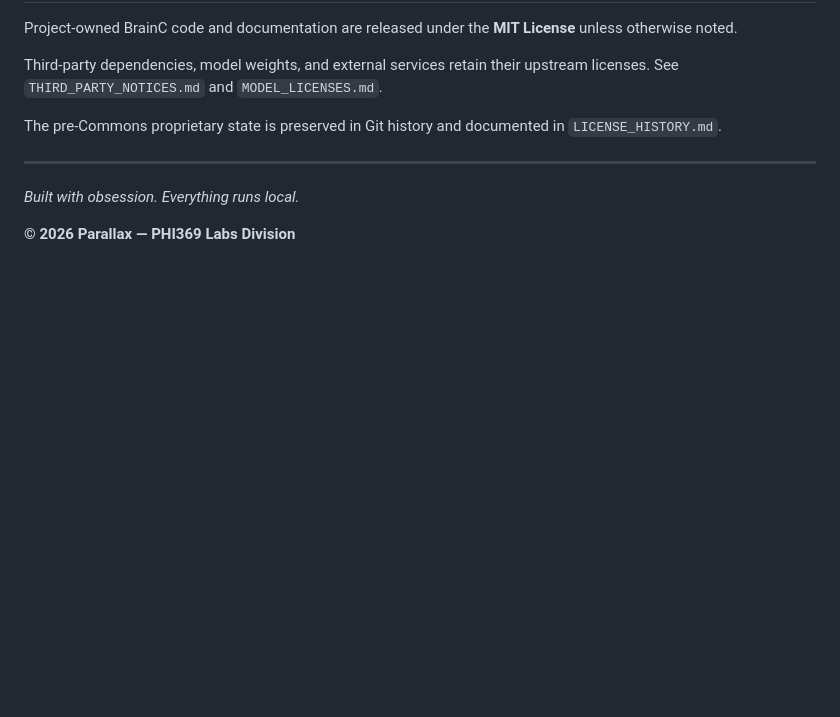
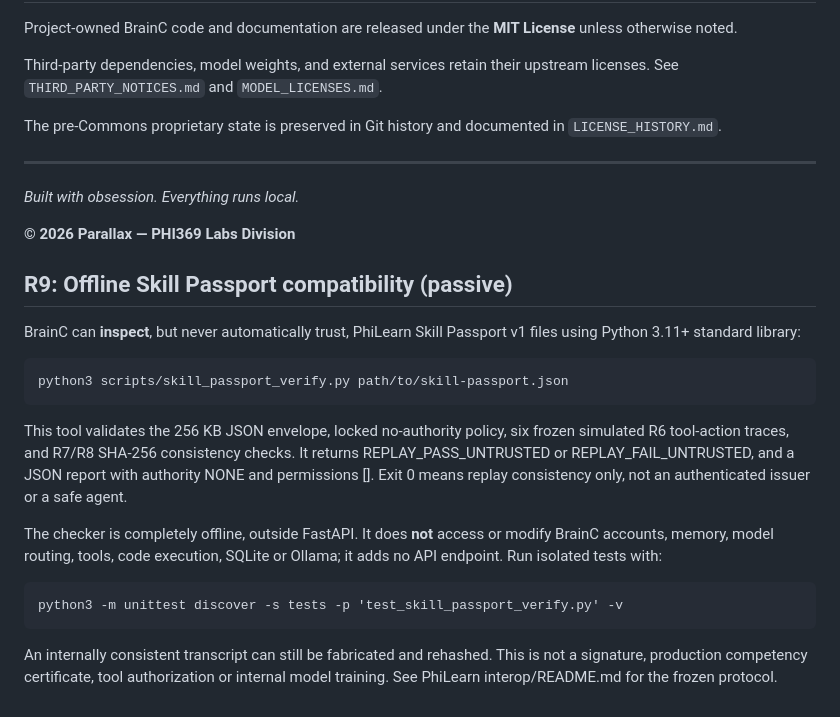
Before and after one commit to MichaelWave369/BrainC, a Markdown page: README.md, the part around the change. Drawn GitHub-style; blank space fills up the shorter version.

Commit message:
docs(r9): explain passive Skill Passport consumer and no-authority boundary

```diff
--- a/README.md
+++ b/README.md
@@ -391,3 +391,18 @@ The pre-Commons proprietary state is preserved in Git history and documented in
 *Built with obsession. Everything runs local.*
 
 **© 2026 Parallax — PHI369 Labs Division**
+
+
+## R9: Offline Skill Passport compatibility (passive)
+
+BrainC can **inspect**, but never automatically trust, PhiLearn Skill Passport v1 files using Python 3.11+ standard library:
+
+    python3 scripts/skill_passport_verify.py path/to/skill-passport.json
+
+This tool validates the 256 KB JSON envelope, locked no-authority policy, six frozen simulated R6 tool-action traces, and R7/R8 SHA-256 consistency checks. It returns REPLAY_PASS_UNTRUSTED or REPLAY_FAIL_UNTRUSTED, and a JSON report with authority NONE and permissions []. Exit 0 means replay consistency only, not an authenticated issuer or a safe agent.
+
+The checker is completely offline, outside FastAPI. It does **not** access or modify BrainC accounts, memory, model routing, tools, code execution, SQLite or Ollama; it adds no API endpoint. Run isolated tests with:
+
+    python3 -m unittest discover -s tests -p 'test_skill_passport_verify.py' -v
+
+An internally consistent transcript can still be fabricated and rehashed. This is not a signature, production competency certificate, tool authorization or internal model training. See PhiLearn interop/README.md for the frozen protocol.
```
